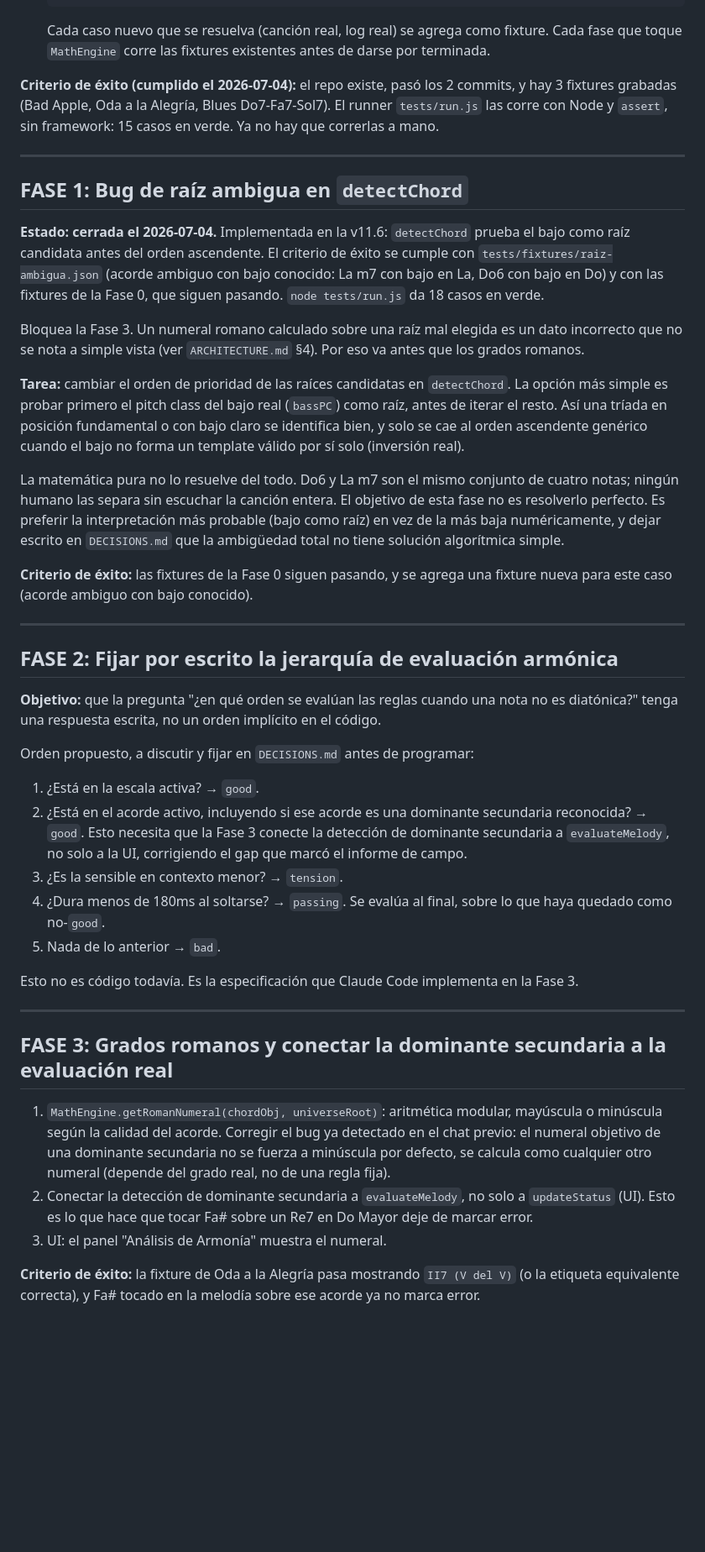
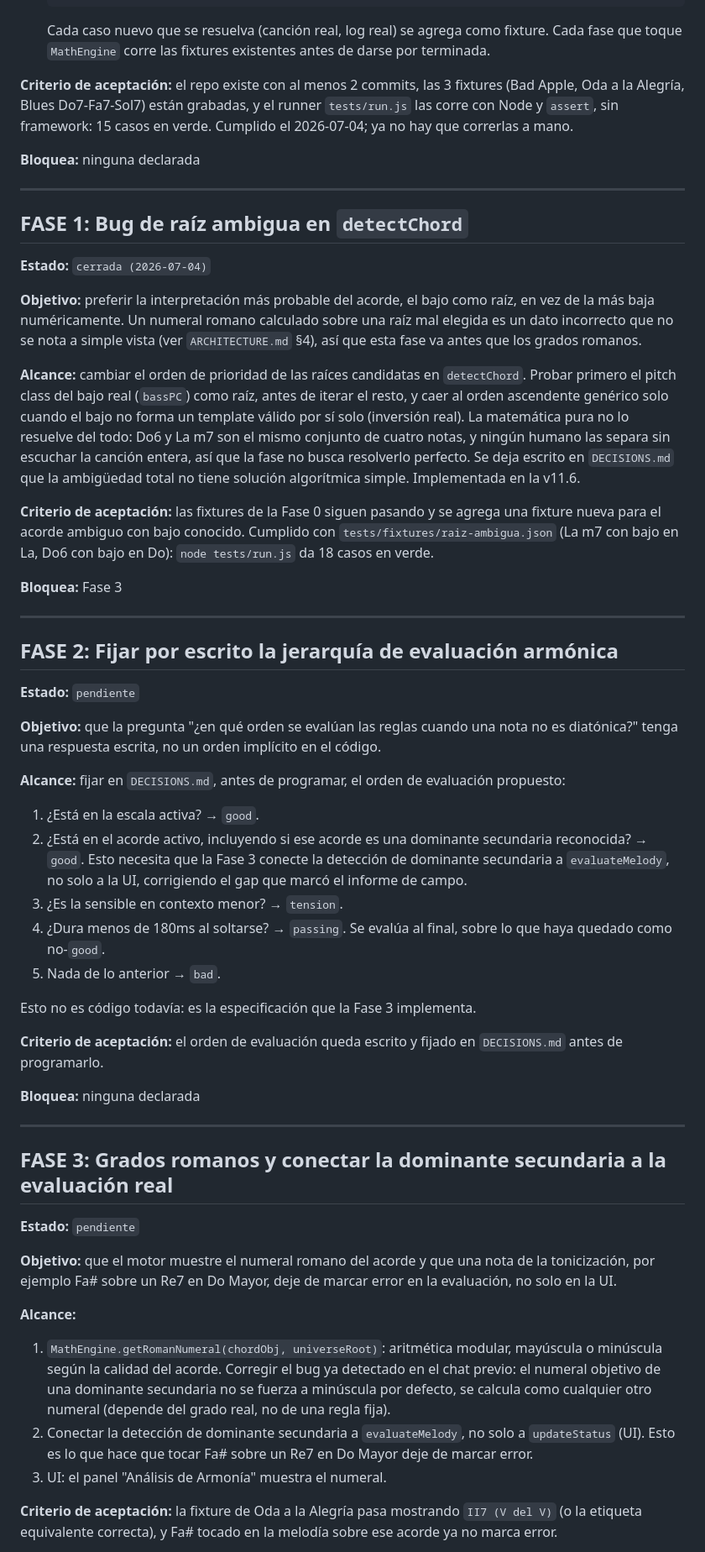
Before and after one commit to jncldrn64/MIDI-Scale-Trainer, a Markdown page: docs/ROADMAP.md, the part around one of its changes. Shown at 84% size. Rendered like a GitHub page; blank space fills up the shorter version.

```diff
--- a/docs/ROADMAP.md
+++ b/docs/ROADMAP.md
@@ -45,48 +47,48 @@ pueda romper una vieja sin que algo avise.
    Cada caso nuevo que se resuelva (canción real, log real) se agrega como fixture. Cada
    fase que toque `MathEngine` corre las fixtures existentes antes de darse por terminada.
 
-**Criterio de éxito (cumplido el 2026-07-04):** el repo existe, pasó los 2 commits, y hay 3
-fixtures grabadas (Bad Apple, Oda a la Alegría, Blues Do7-Fa7-Sol7). El runner `tests/run.js`
-las corre con Node y `assert`, sin framework: 15 casos en verde. Ya no hay que correrlas a
-mano.
+**Criterio de aceptación:** el repo existe con al menos 2 commits, las 3 fixtures (Bad
+Apple, Oda a la Alegría, Blues Do7-Fa7-Sol7) están grabadas, y el runner `tests/run.js` las
+corre con Node y `assert`, sin framework: 15 casos en verde. Cumplido el 2026-07-04; ya no
+hay que correrlas a mano.
+
+**Bloquea:** ninguna declarada
 
 ---
 
 ## FASE 1: Bug de raíz ambigua en `detectChord`
 
-**Estado: cerrada el 2026-07-04.** Implementada en la v11.6: `detectChord` prueba el bajo
-como raíz candidata antes del orden ascendente. El criterio de éxito se cumple con
-`tests/fixtures/raiz-ambigua.json` (acorde ambiguo con bajo conocido: La m7 con bajo en La,
-Do6 con bajo en Do) y con las fixtures de la Fase 0, que siguen pasando. `node tests/run.js`
-da 18 casos en verde.
+**Estado:** `cerrada (2026-07-04)`
 
-Bloquea la Fase 3. Un numeral romano calculado sobre una raíz mal elegida es un dato
-incorrecto que no se nota a simple vista (ver `ARCHITECTURE.md` §4). Por eso va antes que
-los grados romanos.
+**Objetivo:** preferir la interpretación más probable del acorde, el bajo como raíz, en vez
+de la más baja numéricamente. Un numeral romano calculado sobre una raíz mal elegida es un
+dato incorrecto que no se nota a simple vista (ver `ARCHITECTURE.md` §4), así que esta fase
+va antes que los grados romanos.
 
-**Tarea:** cambiar el orden de prioridad de las raíces candidatas en `detectChord`. La
-opción más simple es probar primero el pitch class del bajo real (`bassPC`) como raíz,
-antes de iterar el resto. Así una tríada en posición fundamental o con bajo claro se
-identifica bien, y solo se cae al orden ascendente genérico cuando el bajo no forma un
-template válido por sí solo (inversión real).
+**Alcance:** cambiar el orden de prioridad de las raíces candidatas en `detectChord`.
+Probar primero el pitch class del bajo real (`bassPC`) como raíz, antes de iterar el resto,
+y caer al orden ascendente genérico solo cuando el bajo no forma un template válido por sí
+solo (inversión real). La matemática pura no lo resuelve del todo: Do6 y La m7 son el mismo
+conjunto de cuatro notas, y ningún humano las separa sin escuchar la canción entera, así
+que la fase no busca resolverlo perfecto. Se deja escrito en `DECISIONS.md` que la
+ambigüedad total no tiene solución algorítmica simple. Implementada en la v11.6.
 
-La matemática pura no lo resuelve del todo. Do6 y La m7 son el mismo conjunto de cuatro
-notas; ningún humano las separa sin escuchar la canción entera. El objetivo de esta fase
-no es resolverlo perfecto. Es preferir la interpretación más probable (bajo como raíz) en
-vez de la más baja numéricamente, y dejar escrito en `DECISIONS.md` que la ambigüedad
-total no tiene solución algorítmica simple.
+**Criterio de aceptación:** las fixtures de la Fase 0 siguen pasando y se agrega una fixture
+nueva para el acorde ambiguo con bajo conocido. Cumplido con `tests/fixtures/raiz-ambigua.json`
+(La m7 con bajo en La, Do6 con bajo en Do): `node tests/run.js` da 18 casos en verde.
 
-**Criterio de éxito:** las fixtures de la Fase 0 siguen pasando, y se agrega una fixture
-nueva para este caso (acorde ambiguo con bajo conocido).
+**Bloquea:** Fase 3
 
 ---
 
 ## FASE 2: Fijar por escrito la jerarquía de evaluación armónica
 
+**Estado:** `pendiente`
+
 **Objetivo:** que la pregunta "¿en qué orden se evalúan las reglas cuando una nota no es
 diatónica?" tenga una respuesta escrita, no un orden implícito en el código.
 
-Orden propuesto, a discutir y fijar en `DECISIONS.md` antes de programar:
+**Alcance:** fijar en `DECISIONS.md`, antes de programar, el orden de evaluación propuesto:
 
 1. ¿Está en la escala activa? → `good`.
 2. ¿Está en el acorde activo, incluyendo si ese acorde es una dominante secundaria
@@ -98,11 +100,24 @@ Orden propuesto, a discutir y fijar en `DECISIONS.md` antes de programar:
    quedado como no-`good`.
 5. Nada de lo anterior → `bad`.
 
-Esto no es código todavía. Es la especificación que Claude Code implementa en la Fase 3.
+Esto no es código todavía: es la especificación que la Fase 3 implementa.
+
+**Criterio de aceptación:** el orden de evaluación queda escrito y fijado en `DECISIONS.md`
+antes de programarlo.
+
+**Bloquea:** ninguna declarada
 
 ---
 
 ## FASE 3: Grados romanos y conectar la dominante secundaria a la evaluación real
+
+**Estado:** `pendiente`
+
+**Objetivo:** que el motor muestre el numeral romano del acorde y que una nota de la
+tonicización, por ejemplo Fa# sobre un Re7 en Do Mayor, deje de marcar error en la
+evaluación, no solo en la UI.
+
+**Alcance:**
 
 1. `MathEngine.getRomanNumeral(chordObj, universeRoot)`: aritmética modular, mayúscula o
    minúscula según la calidad del acorde. Corregir el bug ya detectado en el chat previo:
@@ -113,6 +128,6 @@ Esto no es código todavía. Es la especificación que Claude Code implementa en
    marcar error.
 3. UI: el panel "Análisis de Armonía" muestra el numeral.
 
-**Criterio de éxito:** la fixture de Oda a la Alegría pasa mostrando `II7 (V del V)` (o la
-etiqueta equivalente correcta), y Fa# tocado en la melodía sobre ese acorde ya no marca
+**Criterio de aceptación:** la fixture de Oda a la Alegría pasa mostrando `II7 (V del V)` (o
+la etiqueta equivalente correcta), y Fa# tocado en la melodía sobre ese acorde ya no marca
 error.
```
Also changed, not shown: other parts of docs/ROADMAP.md (+29 -7 lines), CHANGELOG.md (+6 -0 lines).
